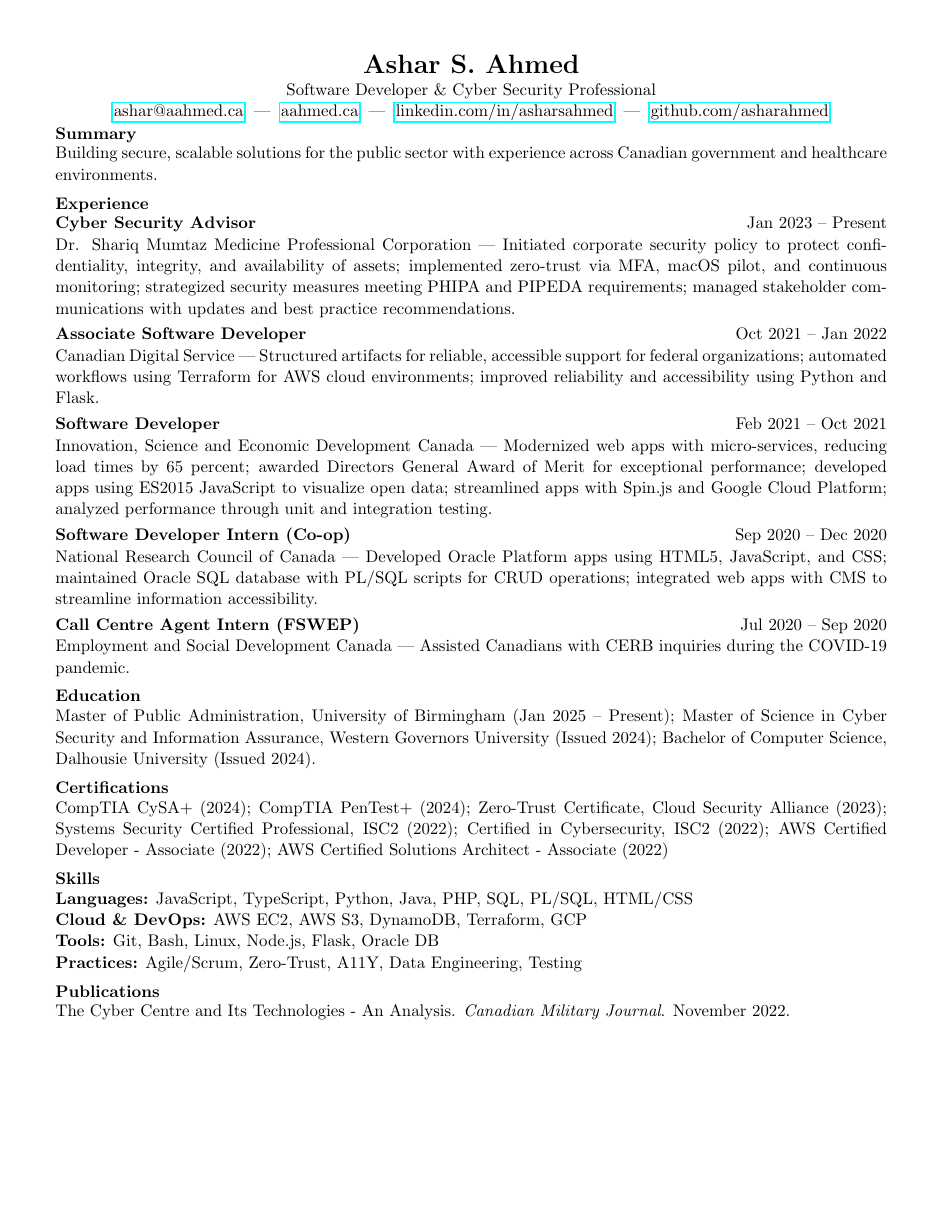
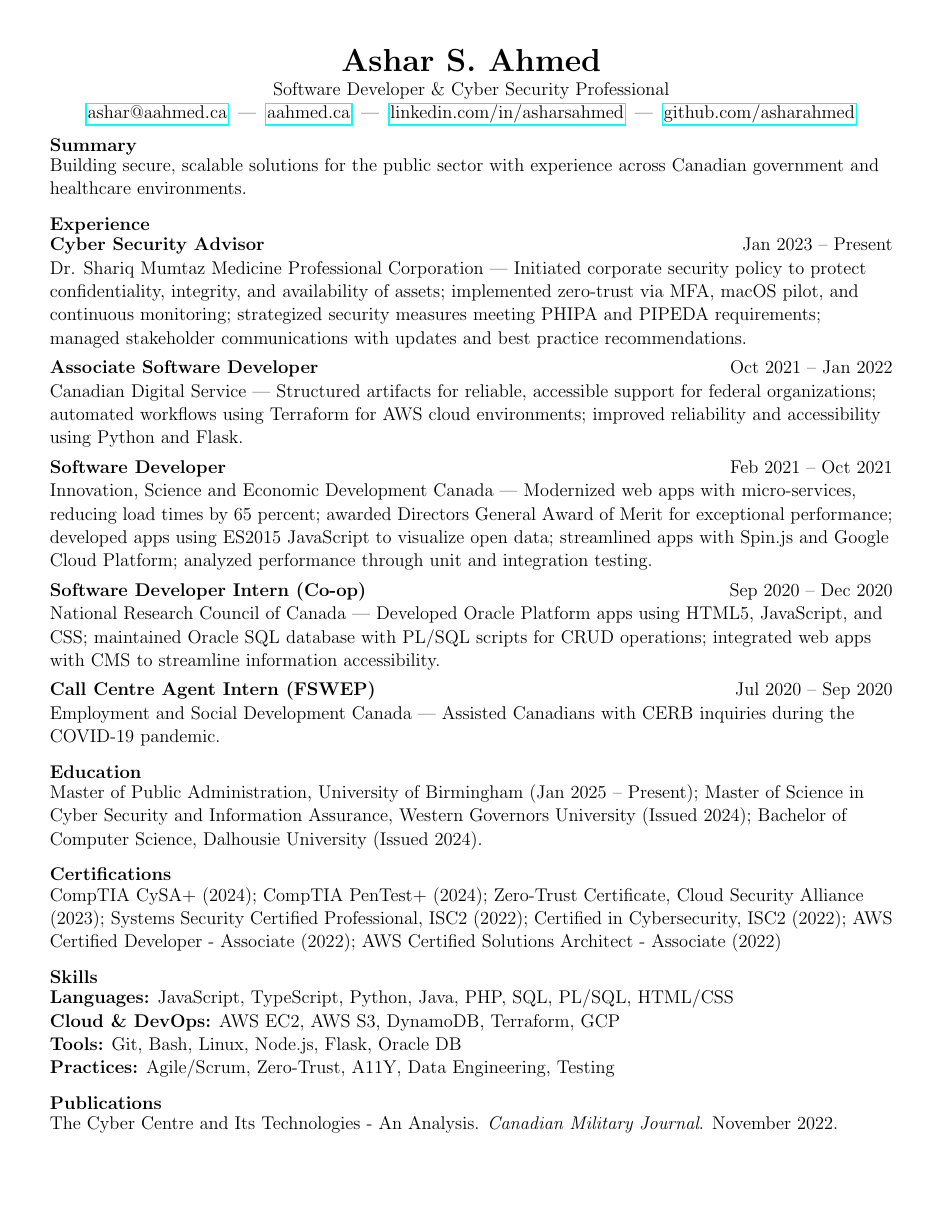
Before and after one commit to asharahmed/website, a LaTeX CV (resume.tex): the whole page. Compiled offline with pdfLaTeX.

Commit message:
Improve resume readability
Changelog: increase type size and line spacing; tighten margins and section spacing for fuller page

```diff
--- a/resume.tex
+++ b/resume.tex
@@ -1,26 +1,27 @@
-\documentclass[11pt]{article}
-\usepackage[margin=0.5in]{geometry}
+\documentclass[12pt]{article}
+\usepackage[margin=0.45in]{geometry}
 \usepackage{hyperref}
 
 \pagenumbering{gobble}
 \setlength{\parindent}{0pt}
-\setlength{\parskip}{3pt}
+\setlength{\parskip}{4pt}
 \setlength{\itemsep}{0pt}
 \setlength{\topsep}{0pt}
 \setlength{\parsep}{0pt}
 \setlength{\partopsep}{0pt}
-\linespread{1.02}
+\linespread{1.05}
 
-\newcommand{\ressection}[1]{\vspace{2pt}\textbf{\normalsize #1}\\[-1pt]}
+\newcommand{\ressection}[1]{\vspace{4pt}\textbf{\normalsize #1}\\[-2pt]}
 
 \begin{document}
 
+\raggedright
 \begin{center}
     {\LARGE \textbf{Ashar S. Ahmed}} \\
     Software Developer \& Cyber Security Professional \\
     \href{mailto:ashar@aahmed.ca}{ashar@aahmed.ca} \;|\; \href{https://aahmed.ca}{aahmed.ca} \;|\; \href{https://linkedin.com/in/asharsahmed}{linkedin.com/in/asharsahmed} \;|\; \href{https://github.com/asharahmed}{github.com/asharahmed}
 \end{center}
-\vspace{-4pt}
+\vspace{-2pt}
 
 \normalsize
 
```
Also changed, not shown: resume.pdf.
